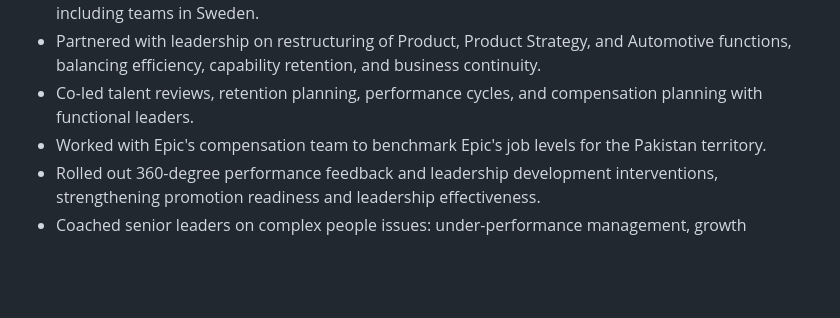
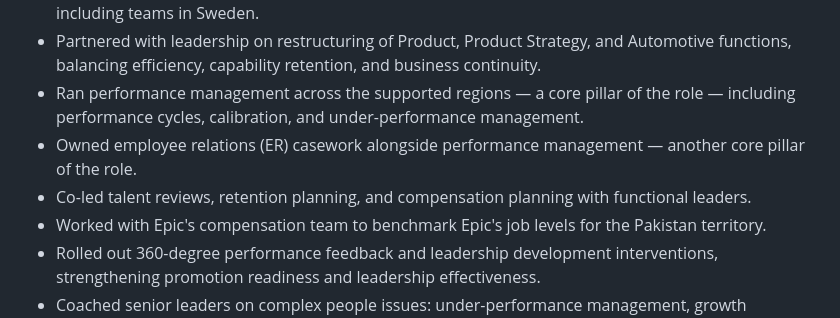
Before and after one commit to umairnayyar-spec/fantastic-potato, a Markdown page: career/profile/master-resume.md, the part around the change. Rendered like a GitHub page; blank space fills up the shorter version.

Commit message:
Add performance management and ER ownership to Epic Games role
Co-Authored-By: Claude Fable 5 <noreply@anthropic.com>
Claude-Session: https://claude.ai/code/session_0119iinNPgh5k12yCZqgz9hY

```diff
--- a/career/profile/master-resume.md
+++ b/career/profile/master-resume.md
@@ -63,8 +63,13 @@ angles, both true:
 - Partnered with leadership on restructuring of Product, Product Strategy,
   and Automotive functions, balancing efficiency, capability retention, and
   business continuity.
-- Co-led talent reviews, retention planning, performance cycles, and
-  compensation planning with functional leaders.
+- Ran performance management across the supported regions — a core pillar of
+  the role — including performance cycles, calibration, and
+  under-performance management.
+- Owned employee relations (ER) casework alongside performance management —
+  another core pillar of the role.
+- Co-led talent reviews, retention planning, and compensation planning with
+  functional leaders.
 - Worked with Epic's compensation team to benchmark Epic's job levels for
   the Pakistan territory.
 - Rolled out 360-degree performance feedback and leadership development
```
Also changed, not shown: career/linkedin/profile-copy.md (+3 -2 lines).
